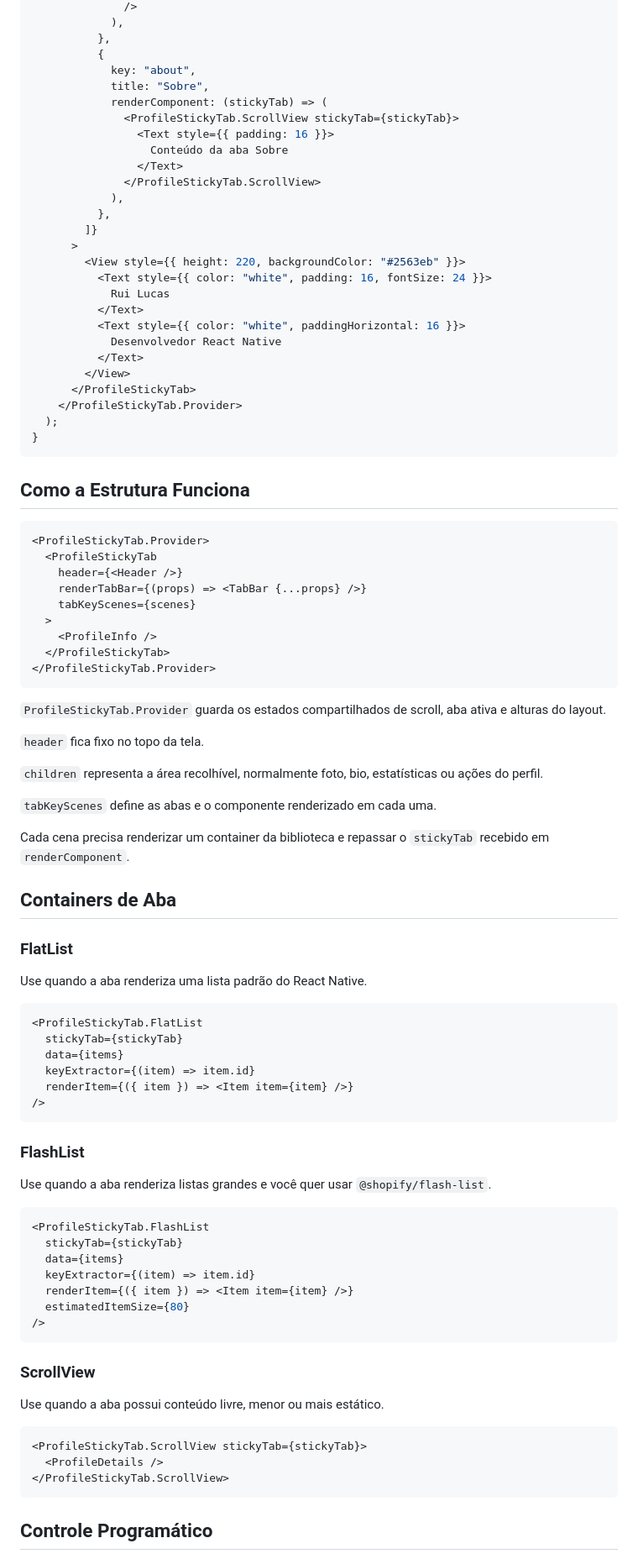
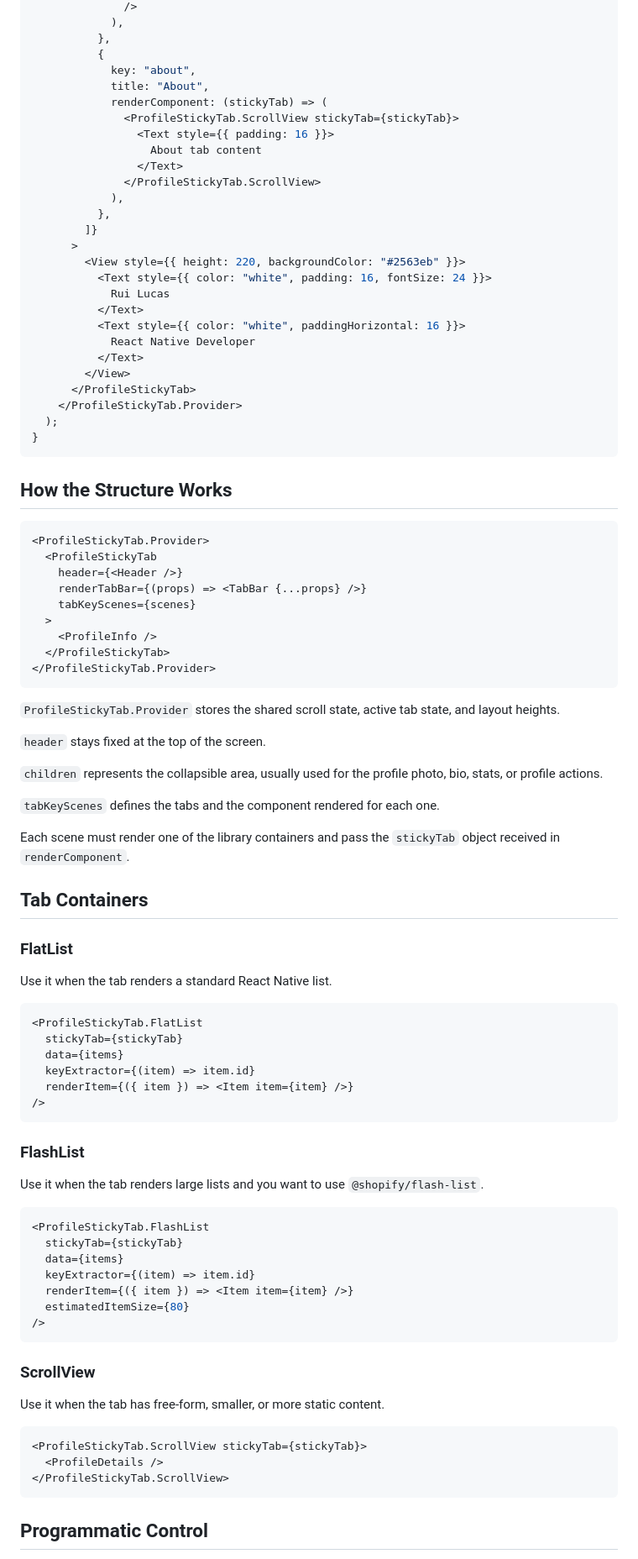
Before and after one commit to ruiluucas/react-native-profile-sticky-tab, a Markdown page: README.md, the part around one of its changes. Shown at 84% size. Rendered like a GitHub page.

````diff
--- a/README.md
+++ b/README.md
@@ -68,11 +68,11 @@ export function ProfileScreen() {
           },
           {
             key: "about",
-            title: "Sobre",
+            title: "About",
             renderComponent: (stickyTab) => (
               <ProfileStickyTab.ScrollView stickyTab={stickyTab}>
                 <Text style={{ padding: 16 }}>
-                  Conteúdo da aba Sobre
+                  About tab content
                 </Text>
               </ProfileStickyTab.ScrollView>
             ),
@@ -84,7 +84,7 @@ export function ProfileScreen() {
             Rui Lucas
           </Text>
           <Text style={{ color: "white", paddingHorizontal: 16 }}>
-            Desenvolvedor React Native
+            React Native Developer
           </Text>
         </View>
       </ProfileStickyTab>
@@ -93,7 +93,7 @@ export function ProfileScreen() {
 }
 ```
 
-## Como a Estrutura Funciona
+## How the Structure Works
 
 ```tsx
 <ProfileStickyTab.Provider>
@@ -107,21 +107,21 @@ export function ProfileScreen() {
 </ProfileStickyTab.Provider>
 ```
 
-`ProfileStickyTab.Provider` guarda os estados compartilhados de scroll, aba ativa e alturas do layout.
+`ProfileStickyTab.Provider` stores the shared scroll state, active tab state, and layout heights.
 
-`header` fica fixo no topo da tela.
+`header` stays fixed at the top of the screen.
 
-`children` representa a área recolhível, normalmente foto, bio, estatísticas ou ações do perfil.
+`children` represents the collapsible area, usually used for the profile photo, bio, stats, or profile actions.
 
-`tabKeyScenes` define as abas e o componente renderizado em cada uma.
+`tabKeyScenes` defines the tabs and the component rendered for each one.
 
-Cada cena precisa renderizar um container da biblioteca e repassar o `stickyTab` recebido em `renderComponent`.
+Each scene must render one of the library containers and pass the `stickyTab` object received in `renderComponent`.
 
-## Containers de Aba
+## Tab Containers
 
 ### FlatList
 
-Use quando a aba renderiza uma lista padrão do React Native.
+Use it when the tab renders a standard React Native list.
 
 ```tsx
 <ProfileStickyTab.FlatList
@@ -134,7 +134,7 @@ Use quando a aba renderiza uma lista padrão do React Native.
 
 ### FlashList
 
-Use quando a aba renderiza listas grandes e você quer usar `@shopify/flash-list`.
+Use it when the tab renders large lists and you want to use `@shopify/flash-list`.
 
 ```tsx
 <ProfileStickyTab.FlashList
@@ -148,7 +148,7 @@ Use quando a aba renderiza listas grandes e você quer usar `@shopify/flash-list
 
 ### ScrollView
 
-Use quando a aba possui conteúdo livre, menor ou mais estático.
+Use it when the tab has free-form, smaller, or more static content.
 
 ```tsx
 <ProfileStickyTab.ScrollView stickyTab={stickyTab}>
@@ -156,5 +156,5 @@ Use quando a aba possui conteúdo livre, menor ou mais estático.
 </ProfileStickyTab.ScrollView>
 ```
 
-## Controle Programático
+## Programmatic Control
 
````
Also changed, not shown: other parts of README.md (+51 -68 lines).
